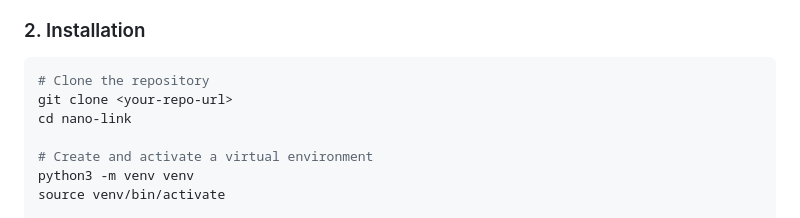
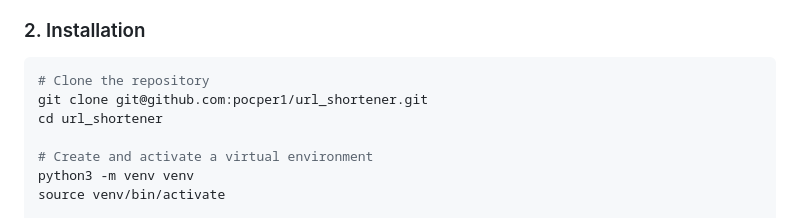
Before and after one commit to pocper1/url_shortener, a Markdown page: README.md, the part around the change. Rendered like a GitHub page.

Commit message:
docs: update repository clone URL and directory name in README installation instructions

````diff
--- a/README.md
+++ b/README.md
@@ -83,8 +83,8 @@ To prevent malicious scripts or botnets from flooding the database with billions
 ### 2. Installation
 ```bash
 # Clone the repository
-git clone <your-repo-url>
-cd nano-link
+git clone git@github.com:pocper1/url_shortener.git
+cd url_shortener
 
 # Create and activate a virtual environment
 python3 -m venv venv
````
